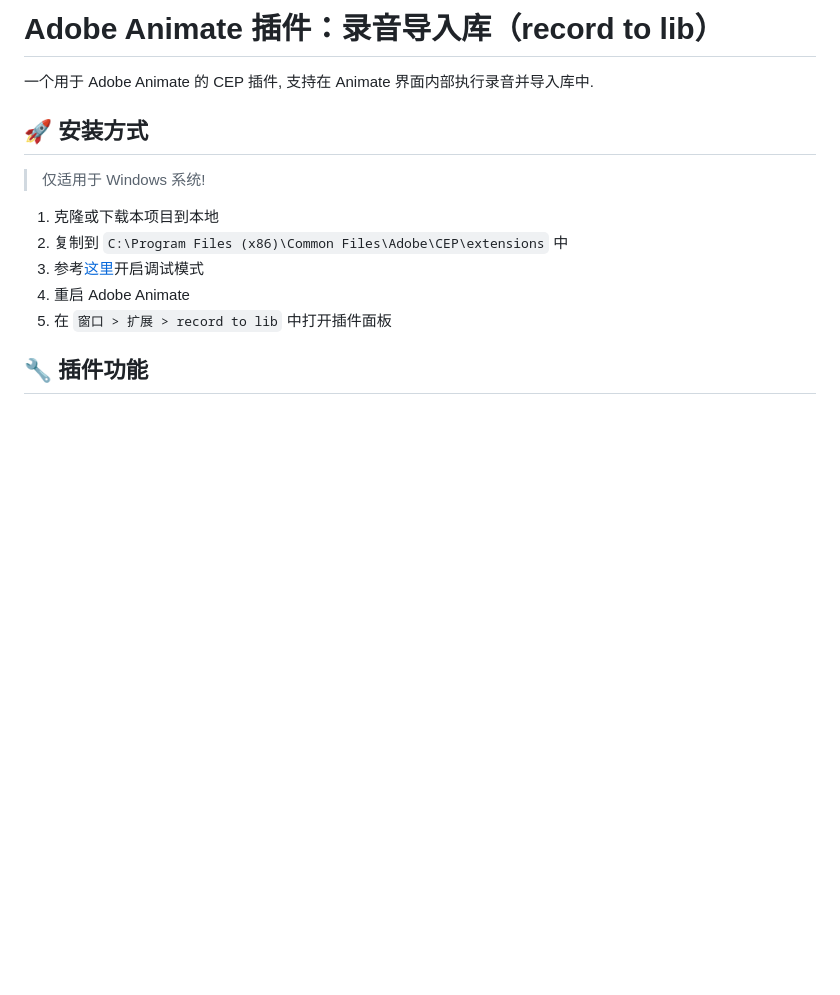
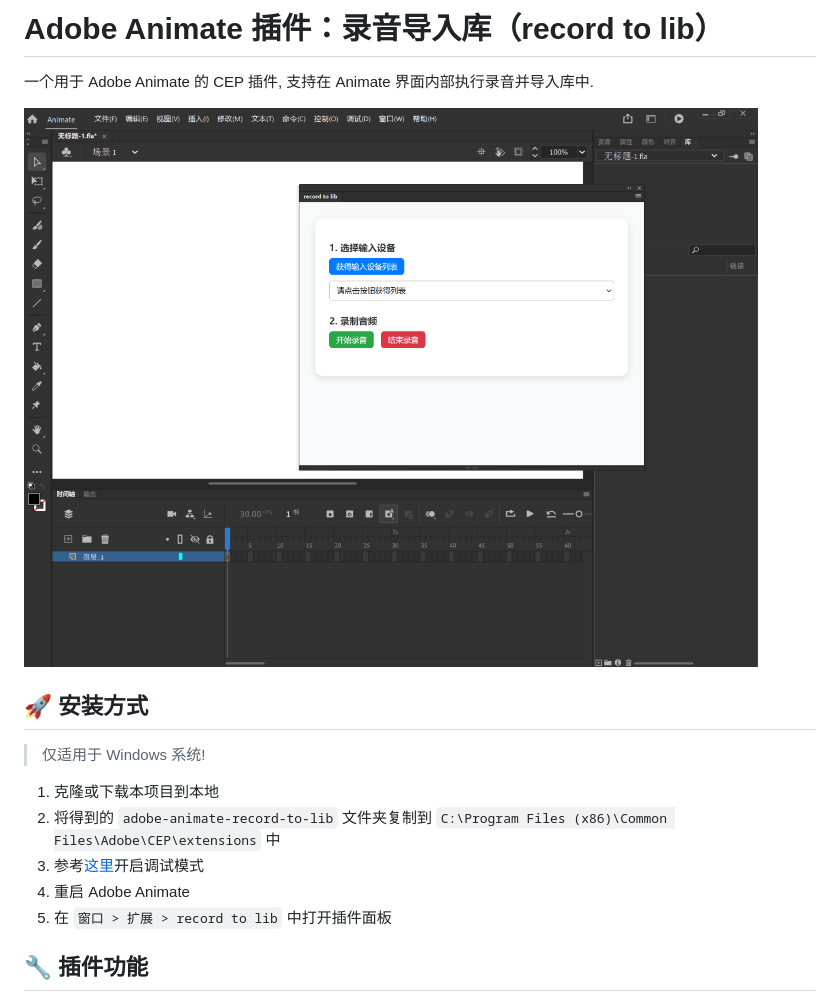
Before and after one commit to lsby/adobe-animate-record-to-lib, a Markdown page: README.md, the part around the change. Rendered like a GitHub page; pictures changed too: doc/QQ20250616-222108.png (added); blank space fills up the shorter version.

Commit message:
文档

```diff
--- a/README.md
+++ b/README.md
@@ -1,13 +1,15 @@
 # Adobe Animate 插件：录音导入库（record to lib）
 
 一个用于 Adobe Animate 的 CEP 插件, 支持在 Animate 界面内部执行录音并导入库中.
+
+![示例图](./doc/QQ20250616-222108.png)
 
 ## 🚀 安装方式
 
 > 仅适用于 Windows 系统!
 
 1. 克隆或下载本项目到本地
-2. 复制到 `C:\Program Files (x86)\Common Files\Adobe\CEP\extensions` 中
+2. 将得到的 `adobe-animate-record-to-lib` 文件夹复制到 `C:\Program Files (x86)\Common Files\Adobe\CEP\extensions` 中
 3. 参考[这里](https://github.com/Adobe-CEP/Getting-Started-guides/blob/master/Client-side%20Debugging/readme.md#set-the-debug-mode)开启调试模式
 4. 重启 Adobe Animate
 5. 在 `窗口 > 扩展 > record to lib` 中打开插件面板
```
